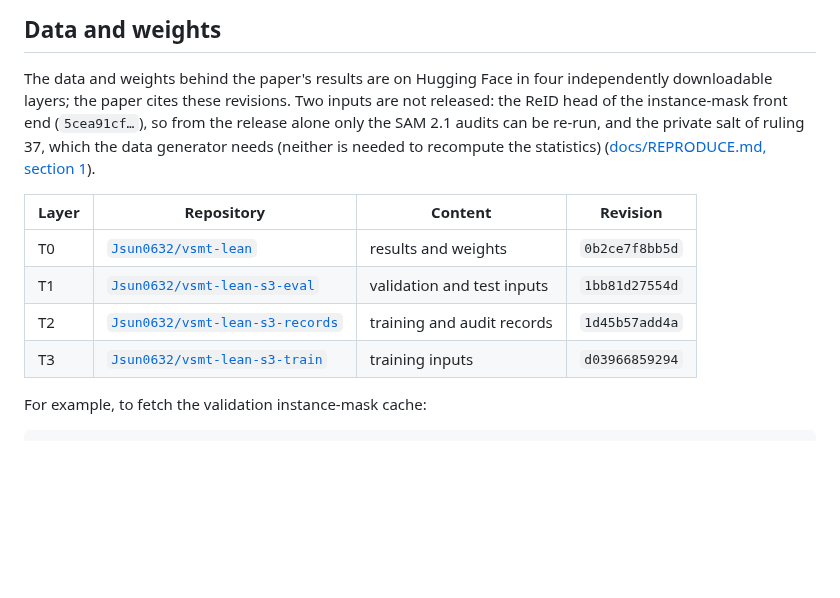
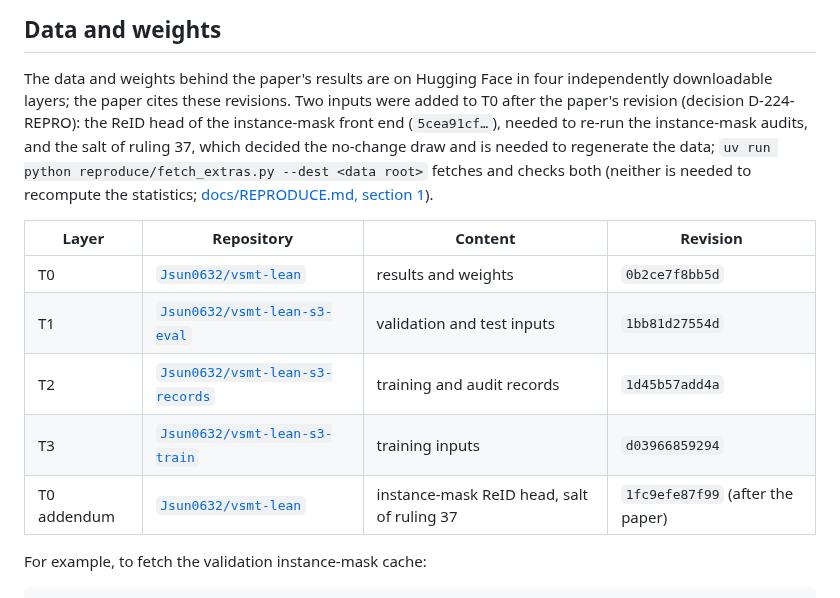
Before and after one commit to JingzeSun/Emboddied_Spatial_Memory, a Markdown page: README.md, the part around the change. Rendered like a GitHub page; blank space fills up the shorter version.

```diff
--- a/README.md
+++ b/README.md
@@ -119,10 +119,11 @@ PYTHONPATH=src uv run python -m unittest discover -s tests -t tests -p "test_*.p
 ## Data and weights
 
 The data and weights behind the paper's results are on Hugging Face in four independently downloadable layers; the
-paper cites these revisions. Two inputs are not released: the ReID head of the instance-mask front end (`5cea91cf…`),
-so from the release alone only the SAM 2.1 audits can be re-run, and the private salt of ruling 37, which the data
-generator needs (neither is needed to recompute the statistics)
-([docs/REPRODUCE.md, section 1](docs/REPRODUCE.md#1-reproduction-levels-and-determinism)).
+paper cites these revisions. Two inputs were added to T0 after the paper's revision (decision D-224-REPRO): the ReID
+head of the instance-mask front end (`5cea91cf…`), needed to re-run the instance-mask audits, and the salt of ruling 37,
+which decided the no-change draw and is needed to regenerate the data; `uv run python reproduce/fetch_extras.py --dest
+<data root>` fetches and checks both (neither is needed to recompute the statistics;
+[docs/REPRODUCE.md, section 1](docs/REPRODUCE.md#1-reproduction-levels-and-determinism)).
 
 | Layer | Repository | Content | Revision |
 |---|---|---|---|
@@ -130,6 +131,7 @@ generator needs (neither is needed to recompute the statistics)
 | T1 | [`Jsun0632/vsmt-lean-s3-eval`](https://huggingface.co/datasets/Jsun0632/vsmt-lean-s3-eval) | validation and test inputs | `1bb81d27554d` |
 | T2 | [`Jsun0632/vsmt-lean-s3-records`](https://huggingface.co/datasets/Jsun0632/vsmt-lean-s3-records) | training and audit records | `1d45b57add4a` |
 | T3 | [`Jsun0632/vsmt-lean-s3-train`](https://huggingface.co/datasets/Jsun0632/vsmt-lean-s3-train) | training inputs | `d03966859294` |
+| T0 addendum | [`Jsun0632/vsmt-lean`](https://huggingface.co/Jsun0632/vsmt-lean) | instance-mask ReID head, salt of ruling 37 | `1fc9efe87f99` (after the paper) |
 
 For example, to fetch the validation instance-mask cache:
 
```
Also changed, not shown: docs/PLUGIN.md (+5 -3 lines), docs/REPRODUCE.md (+28 -21 lines).
